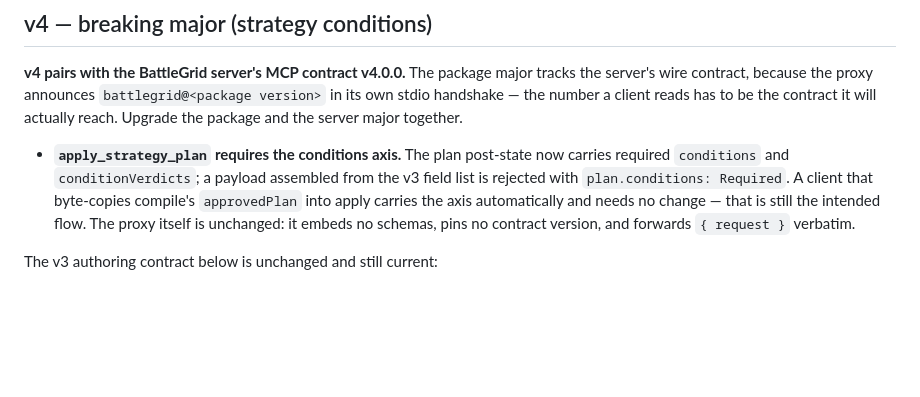
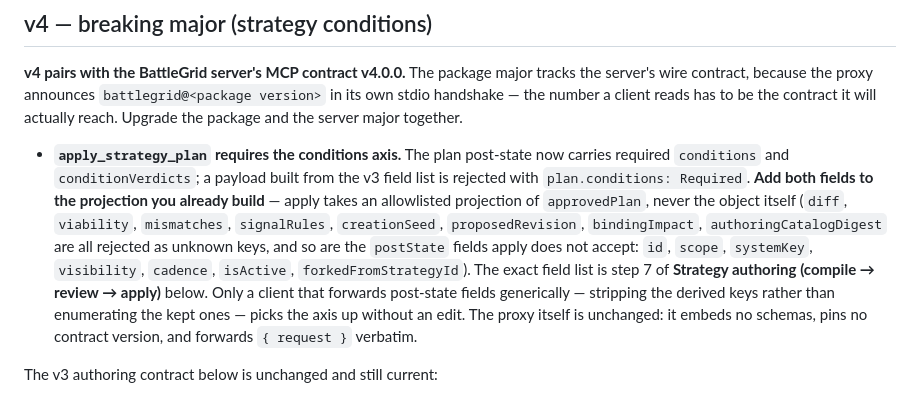
Before and after one commit to playbattlegrid/battlegrid-mcp, a Markdown page: README.md, the part around the change. Rendered like a GitHub page; blank space fills up the shorter version.

Commit message:
docs: correct the v4 upgrade note — apply takes a projection, not the plan
Review finding on this PR (codex, P1): the v4 note told clients that byte-copying
compile's `approvedPlan` into `apply_strategy_plan` needs no change. Checking it
against the server schemas showed the claim describes a call that cannot succeed.

`apply_strategy_plan` accepts an allowlisted projection. The `approvedPlan`
object carries `diff`, `viability`, `mismatches`, `creationSeed`,
`proposedRevision`, `bindingImpact`, and `authoringCatalogDigest`, all rejected
as unknown keys by the `.strict()` variants; `postState` additionally carries
`id`, `scope`, `systemKey`, `visibility`, `cadence`, `signalRules`, `isActive`,
and `forkedFromStrategyId`, which the apply post-state does not accept either.

The note now states the actionable rule — add `conditions` and
`conditionVerdicts` to the projection you already build — names the rejected
keys so the failure is recognizable, and points at step 7's exact field list.
The one client that absorbs the axis untouched is one forwarding post-state
fields generically rather than from a fixed list, which the note now says
instead of implying it is the common case.

Step 7 itself was already correct: it enumerates the fields and says "send
nothing else". Only the new v4 prose was wrong.

Co-Authored-By: Claude Opus 5 <noreply@anthropic.com>
Claude-Session: https://claude.ai/code/session_0131sHEzhiUsdsF8cwYCUX8b

```diff
--- a/README.md
+++ b/README.md
@@ -11,7 +11,7 @@ It is a thin, authenticated **stdio proxy** to BattleGrid's remote MCP server (S
 
 **v4 pairs with the BattleGrid server's MCP contract v4.0.0.** The package major tracks the server's wire contract, because the proxy announces `battlegrid@<package version>` in its own stdio handshake — the number a client reads has to be the contract it will actually reach. Upgrade the package and the server major together.
 
-- **`apply_strategy_plan` requires the conditions axis.** The plan post-state now carries required `conditions` and `conditionVerdicts`; a payload assembled from the v3 field list is rejected with `plan.conditions: Required`. A client that byte-copies compile's `approvedPlan` into apply carries the axis automatically and needs no change — that is still the intended flow. The proxy itself is unchanged: it embeds no schemas, pins no contract version, and forwards `{ request }` verbatim.
+- **`apply_strategy_plan` requires the conditions axis.** The plan post-state now carries required `conditions` and `conditionVerdicts`; a payload built from the v3 field list is rejected with `plan.conditions: Required`. **Add both fields to the projection you already build** — apply takes an allowlisted projection of `approvedPlan`, never the object itself (`diff`, `viability`, `mismatches`, `signalRules`, `creationSeed`, `proposedRevision`, `bindingImpact`, `authoringCatalogDigest` are all rejected as unknown keys, and so are the `postState` fields apply does not accept: `id`, `scope`, `systemKey`, `visibility`, `cadence`, `isActive`, `forkedFromStrategyId`). The exact field list is step 7 of **Strategy authoring (compile → review → apply)** below. Only a client that forwards post-state fields generically — stripping the derived keys rather than enumerating the kept ones — picks the axis up without an edit. The proxy itself is unchanged: it embeds no schemas, pins no contract version, and forwards `{ request }` verbatim.
 
 The v3 authoring contract below is unchanged and still current:
 
```
